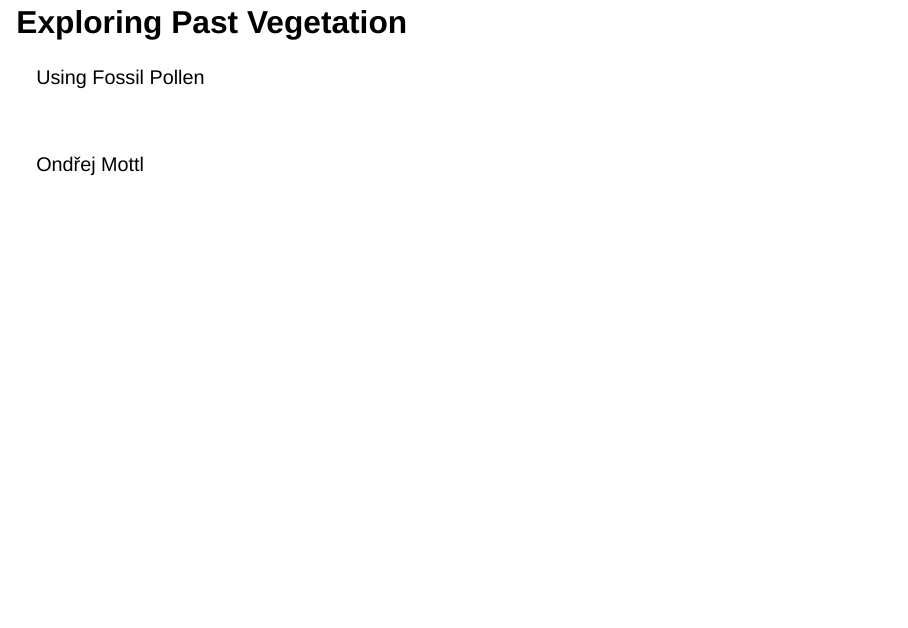
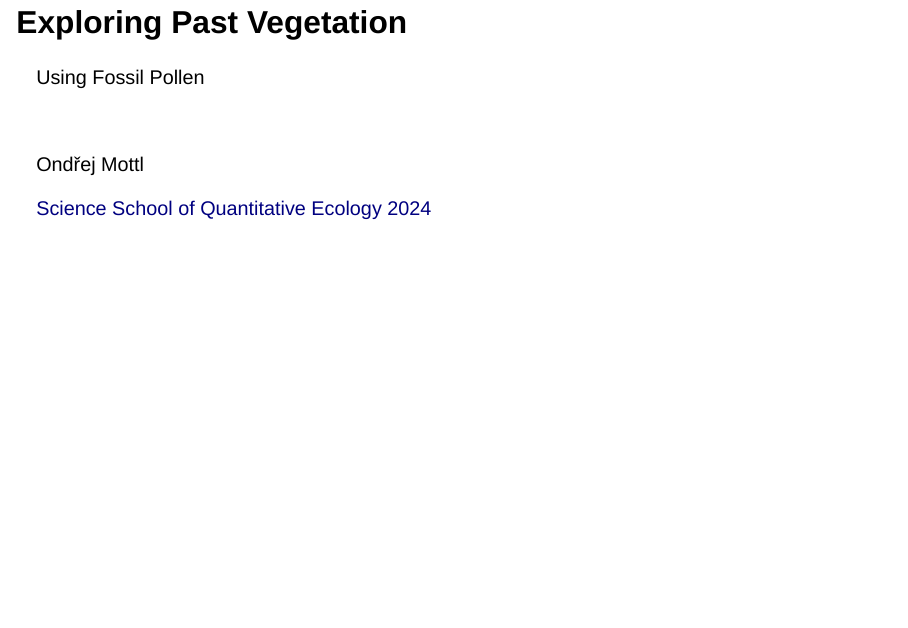
Before and after one commit to SSoQE/SSoQE-Exploring_Past_Vegetation_Using_Fossil_Pollen, a Quarto document (Presentation/presentation.qmd): page 1 of 38. Rendered offline with R 4.5, knitr and Pandoc in place of Quarto, with nearby package versions; drawn as Slidy slides in place of the format the file asks for; badge pictures from the web are left out.

Commit message:
Presentation: add link to the SSoQE website

```diff
--- a/Presentation/presentation.qmd
+++ b/Presentation/presentation.qmd
@@ -43,6 +43,8 @@ include_local_figure <- function(data_source) {
 <br>
 
 Ondřej Mottl
+
+[Science School of Quantitative Ecology 2024](bit.ly/SSoQE)
 
 # Fossil pollen
 
```
